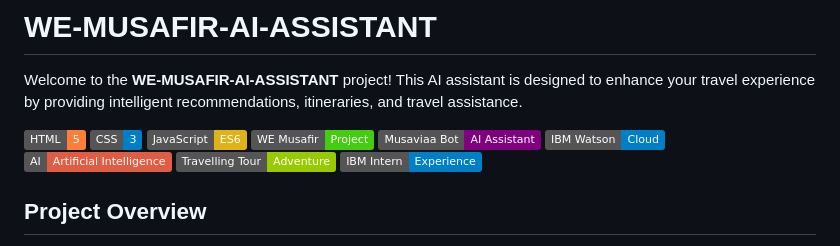
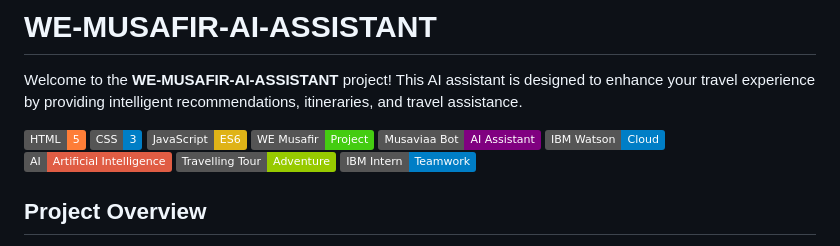
Before and after one commit to Akanksha4554/WE-MUSAFIR-AI-ASSISTANT, a Markdown page: README.md, the part around the change. Rendered like a GitHub page; badges without logos.

```diff
--- a/README.md
+++ b/README.md
@@ -11,7 +11,7 @@ Welcome to the **WE-MUSAFIR-AI-ASSISTANT** project! This AI assistant is designe
 ![IBM Watson](https://img.shields.io/badge/IBM_Watson-Cloud-blue?style=plastic&logo=ibm)
 ![AI](https://img.shields.io/badge/AI-Artificial_Intelligence-red?style=plastic)
 ![Travelling Tour](https://img.shields.io/badge/Travelling_Tour-Adventure-green?style=plastic)
-![IBM Intern](https://img.shields.io/badge/IBM_Intern-Experience-blue?style=plastic&logo=ibm)
+![IBM Intern](https://img.shields.io/badge/IBM_Intern-Teamwork-blue?style=plastic&logo=ibm)
 
 ## Project Overview
 
```
